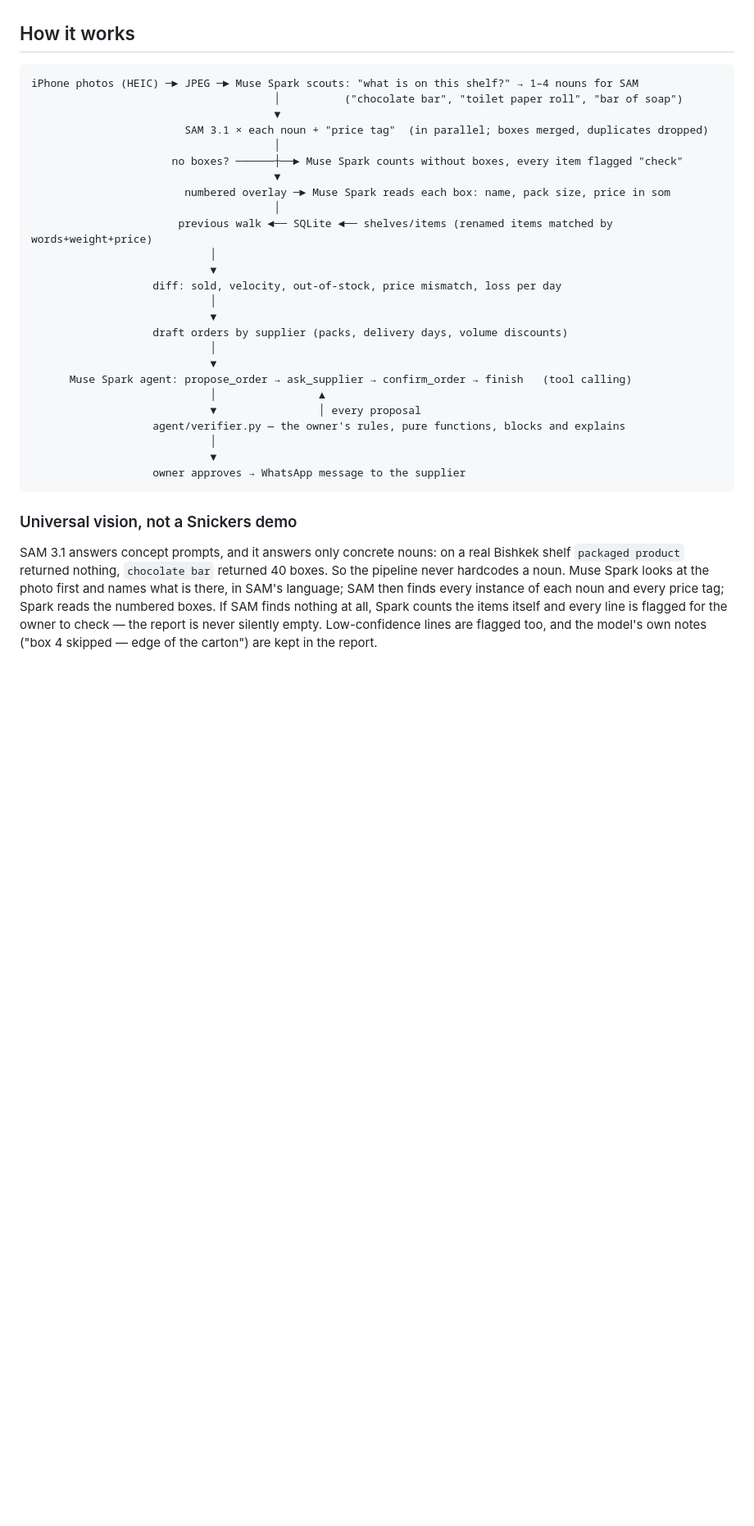
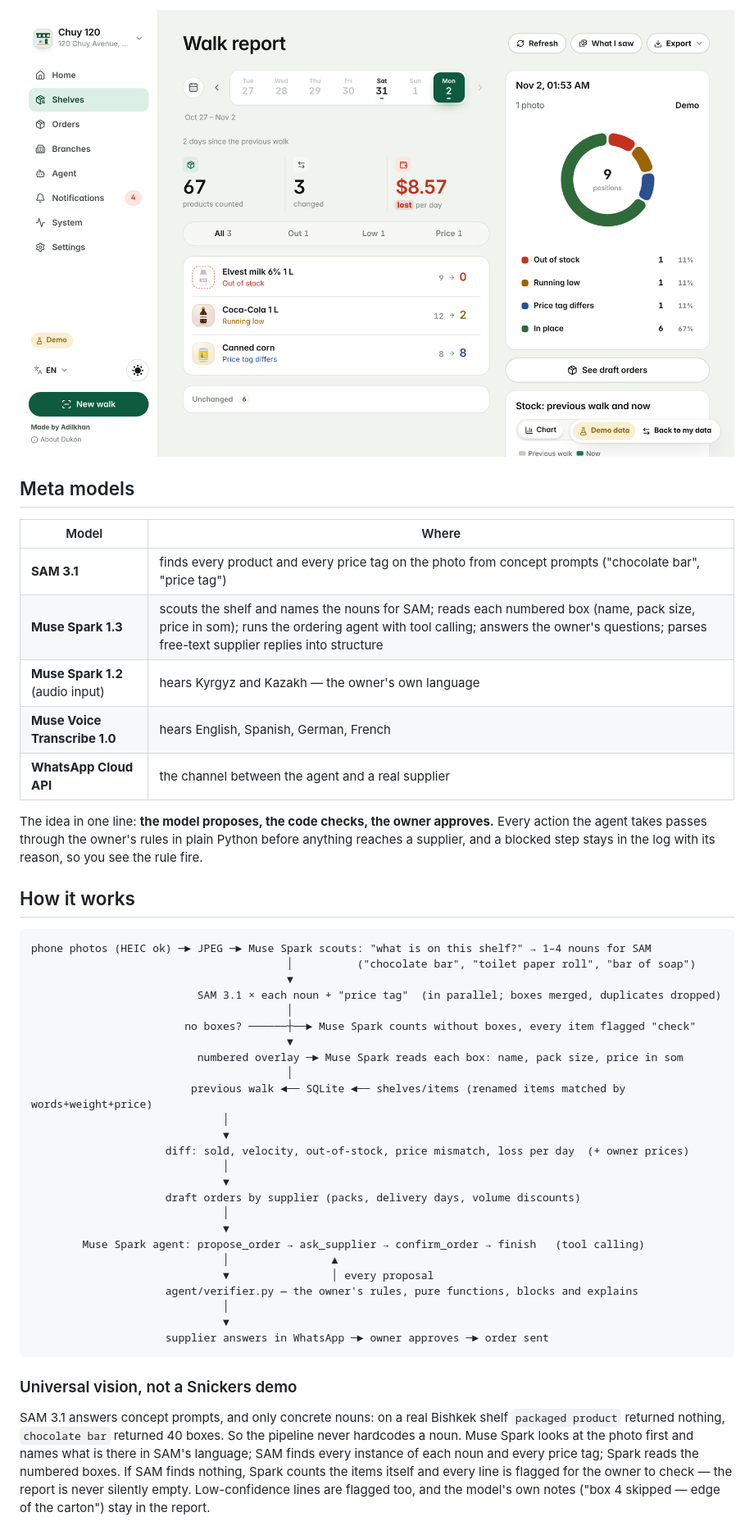
Before and after one commit to AdilkhanEEAIR/dukon, a Markdown page: README.md, the part around one of its changes. Shown at 82% size. Rendered like a GitHub page; pictures changed too: assets/report.png (added); blank space fills up the shorter version.

Commit message:
docs: judge-ready README with screenshots and MIT license

````diff
--- a/README.md
+++ b/README.md
@@ -10,40 +37,48 @@ Built solo during the **Meta Global AI Developer Hackathon 2026** (Indie track,
+![Walk report: what sold, what ran out, what it costs per day](assets/report.png)
+
+## Meta models
+
+| Model | Where |
+|---|---|
+| **SAM 3.1** | finds every product and every price tag on the photo from concept prompts ("chocolate bar", "price tag") |
+| **Muse Spark 1.3** | scouts the shelf and names the nouns for SAM; reads each numbered box (name, pack size, price in som); runs the ordering agent with tool calling; answers the owner's questions; parses free-text supplier replies into structure |
+| **Muse Spark 1.2** (audio input) | hears Kyrgyz and Kazakh — the owner's own language |
+| **Muse Voice Transcribe 1.0** | hears English, Spanish, German, French |
+| **WhatsApp Cloud API** | the channel between the agent and a real supplier |
+
+The idea in one line: **the model proposes, the code checks, the owner approves.** Every action the agent takes passes through the owner's rules in plain Python before anything reaches a supplier, and a blocked step stays in the log with its reason, so you see the rule fire.
 
 ## How it works
 
 ```
-iPhone photos (HEIC) ─► JPEG ─► Muse Spark scouts: "what is on this shelf?" → 1–4 nouns for SAM
-                                      │          ("chocolate bar", "toilet paper roll", "bar of soap")
-                                      ▼
-                        SAM 3.1 × each noun + "price tag"  (in parallel; boxes merged, duplicates dropped)
-                                      │
-                      no boxes? ──────┼──► Muse Spark counts without boxes, every item flagged "check"
-                                      ▼
-                        numbered overlay ─► Muse Spark reads each box: name, pack size, price in som
-                                      │
-                       previous walk ◄── SQLite ◄── shelves/items (renamed items matched by words+weight+price)
-                            │
-                            ▼
-                   diff: sold, velocity, out-of-stock, price mismatch, loss per day
-                            │
-                            ▼
-                   draft orders by supplier (packs, delivery days, volume discounts)
-                            │
-                            ▼
-      Muse Spark agent: propose_order → ask_supplier → confirm_order → finish   (tool calling)
-                            │                ▲
-                            ▼                │ every proposal
-                   agent/verifier.py — the owner's rules, pure functions, blocks and explains
-                            │
-                            ▼
-                   owner approves → WhatsApp message to the supplier
+phone photos (HEIC ok) ─► JPEG ─► Muse Spark scouts: "what is on this shelf?" → 1–4 nouns for SAM
+                                        │          ("chocolate bar", "toilet paper roll", "bar of soap")
+                                        ▼
+                          SAM 3.1 × each noun + "price tag"  (in parallel; boxes merged, duplicates dropped)
+                                        │
+                        no boxes? ──────┼──► Muse Spark counts without boxes, every item flagged "check"
+                                        ▼
+                          numbered overlay ─► Muse Spark reads each box: name, pack size, price in som
+                                        │
+                         previous walk ◄── SQLite ◄── shelves/items (renamed items matched by words+weight+price)
+                              │
+                              ▼
+                     diff: sold, velocity, out-of-stock, price mismatch, loss per day  (+ owner prices)
+                              │
+                              ▼
+                     draft orders by supplier (packs, delivery days, volume discounts)
+                              │
+                              ▼
+        Muse Spark agent: propose_order → ask_supplier → confirm_order → finish   (tool calling)
+                              │                ▲
+                              ▼                │ every proposal
+                     agent/verifier.py — the owner's rules, pure functions, blocks and explains
+                              │
+                              ▼
+                     supplier answers in WhatsApp ─► owner approves ─► order sent
 ```
 
 ### Universal vision, not a Snickers demo
 
-SAM 3.1 answers concept prompts, and it answers only concrete nouns: on a real Bishkek shelf `packaged product`
-returned nothing, `chocolate bar` returned 40 boxes. So the pipeline never hardcodes a noun. Muse Spark looks at the
-photo first and names what is there, in SAM's language; SAM then finds every instance of each noun and every price tag;
-Spark reads the numbered boxes. If SAM finds nothing at all, Spark counts the items itself and every line is flagged
-for the owner to check — the report is never silently empty. Low-confidence lines are flagged too, and the model's own
-notes ("box 4 skipped — edge of the carton") are kept in the report.
+SAM 3.1 answers concept prompts, and only concrete nouns: on a real Bishkek shelf `packaged product` returned nothing, `chocolate bar` returned 40 boxes. So the pipeline never hardcodes a noun. Muse Spark looks at the photo first and names what is there in SAM's language; SAM finds every instance of each noun and every price tag; Spark reads the numbered boxes. If SAM finds nothing, Spark counts the items itself and every line is flagged for the owner to check — the report is never silently empty. Low-confidence lines are flagged too, and the model's own notes ("box 4 skipped — edge of the carton") stay in the report.
 
````
Also changed, not shown: other parts of README.md (+97 -111 lines), assets/agent.png (added), assets/seen.png (added), 1 other file.
